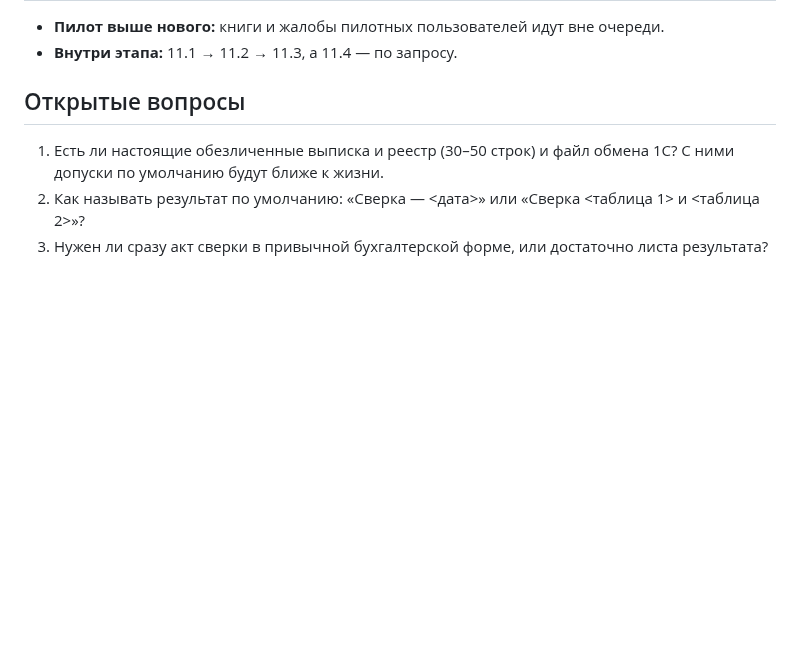
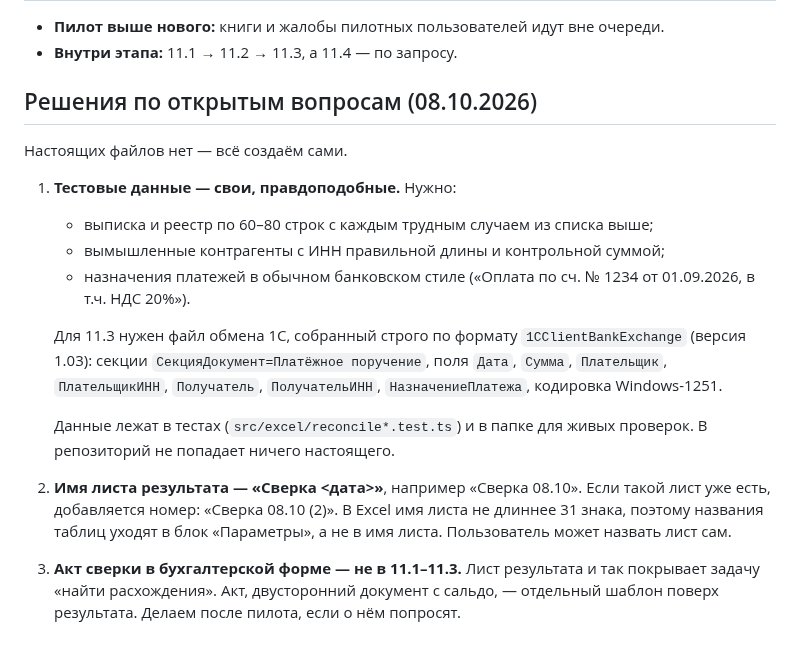
Before and after one commit to edgargew622-cloud/excel-ai-addin, a Markdown page: docs/development/PLAN_11_RECONCILE.md, the part around the change. Drawn GitHub-style; blank space fills up the shorter version.

Commit message:
План 11: решения — свои тестовые данные, имя листа, акт позже
Co-Authored-By: Claude Opus 5.5 <noreply@anthropic.com>

```diff
--- a/docs/development/PLAN_11_RECONCILE.md
+++ b/docs/development/PLAN_11_RECONCILE.md
@@ -152,8 +152,17 @@
 - **Пилот выше нового:** книги и жалобы пилотных пользователей идут вне очереди.
 - **Внутри этапа:** 11.1 → 11.2 → 11.3, а 11.4 — по запросу.
 
-## Открытые вопросы
+## Решения по открытым вопросам (08.10.2026)
 
-1. Есть ли настоящие обезличенные выписка и реестр (30–50 строк) и файл обмена 1С? С ними допуски по умолчанию будут ближе к жизни.
-2. Как называть результат по умолчанию: «Сверка — <дата>» или «Сверка <таблица 1> и <таблица 2>»?
-3. Нужен ли сразу акт сверки в привычной бухгалтерской форме, или достаточно листа результата?
+Настоящих файлов нет — всё создаём сами.
+
+1. **Тестовые данные — свои, правдоподобные.** Нужно:
+   - выписка и реестр по 60–80 строк с каждым трудным случаем из списка выше;
+   - вымышленные контрагенты с ИНН правильной длины и контрольной суммой;
+   - назначения платежей в обычном банковском стиле («Оплата по сч. № 1234 от 01.09.2026, в т.ч. НДС 20%»).
+
+   Для 11.3 нужен файл обмена 1С, собранный строго по формату `1CClientBankExchange` (версия 1.03): секции `СекцияДокумент=Платёжное поручение`, поля `Дата`, `Сумма`, `Плательщик`, `ПлательщикИНН`, `Получатель`, `ПолучательИНН`, `НазначениеПлатежа`, кодировка Windows-1251.
+
+   Данные лежат в тестах (`src/excel/reconcile*.test.ts`) и в папке для живых проверок. В репозиторий не попадает ничего настоящего.
+2. **Имя листа результата — «Сверка <дата>»**, например «Сверка 08.10». Если такой лист уже есть, добавляется номер: «Сверка 08.10 (2)». В Excel имя листа не длиннее 31 знака, поэтому названия таблиц уходят в блок «Параметры», а не в имя листа. Пользователь может назвать лист сам.
+3. **Акт сверки в бухгалтерской форме — не в 11.1–11.3.** Лист результата и так покрывает задачу «найти расхождения». Акт, двусторонний документ с сальдо, — отдельный шаблон поверх результата. Делаем после пилота, если о нём попросят.
```
